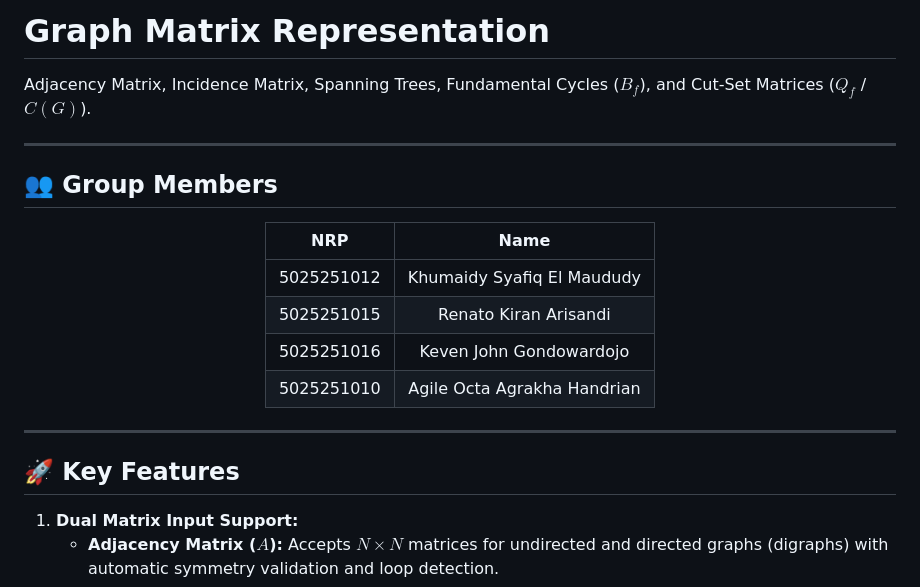
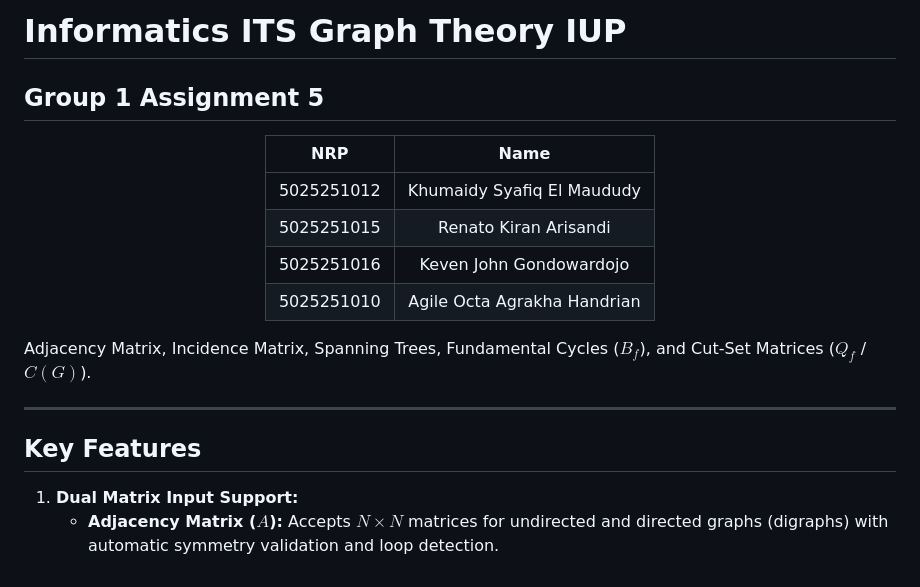
Before and after one commit to rakhahandrian-Git/Matrix_Graph-theory-Group3, a Markdown page: README.md, the part around one of its changes. Drawn GitHub-style.

```diff
--- a/README.md
+++ b/README.md
@@ -1,9 +1,6 @@
-# Graph Matrix Representation
-Adjacency Matrix, Incidence Matrix, Spanning Trees, Fundamental Cycles ($B_f$), and Cut-Set Matrices ($Q_f$ / $C(G)$).
+# Informatics ITS Graph Theory IUP
 
----
-
-## 👥 Group Members
+## Group 1 Assignment 5
 
 <div align="center">
 
@@ -16,9 +13,11 @@ Adjacency Matrix, Incidence Matrix, Spanning Trees, Fundamental Cycles ($B_f$),
 
 </div>
 
+Adjacency Matrix, Incidence Matrix, Spanning Trees, Fundamental Cycles ($B_f$), and Cut-Set Matrices ($Q_f$ / $C(G)$).
+
 ---
 
-## 🚀 Key Features
+## Key Features
 
 1. **Dual Matrix Input Support:**
    - **Adjacency Matrix ($A$):** Accepts $N \times N$ matrices for undirected and directed graphs (digraphs) with automatic symmetry validation and loop detection.
```
Also changed, not shown: other parts of README.md (+5 -5 lines).
